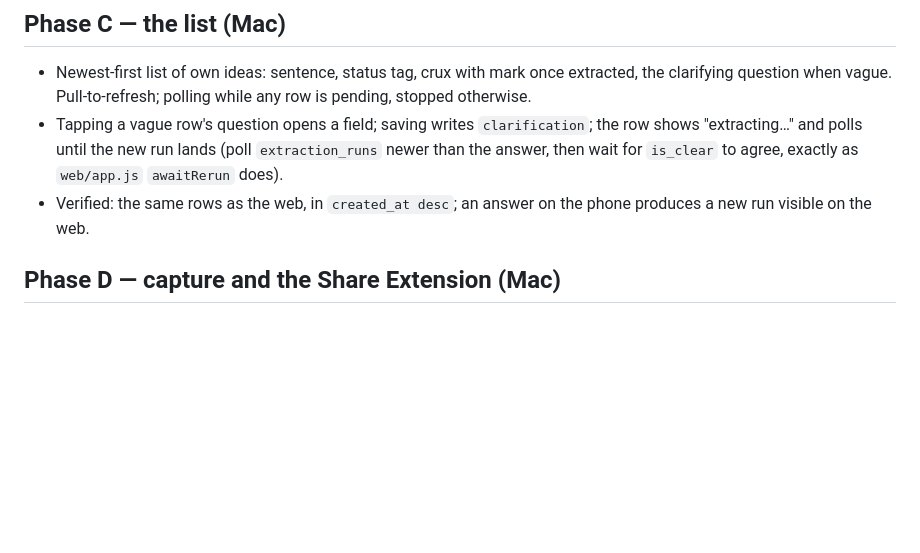
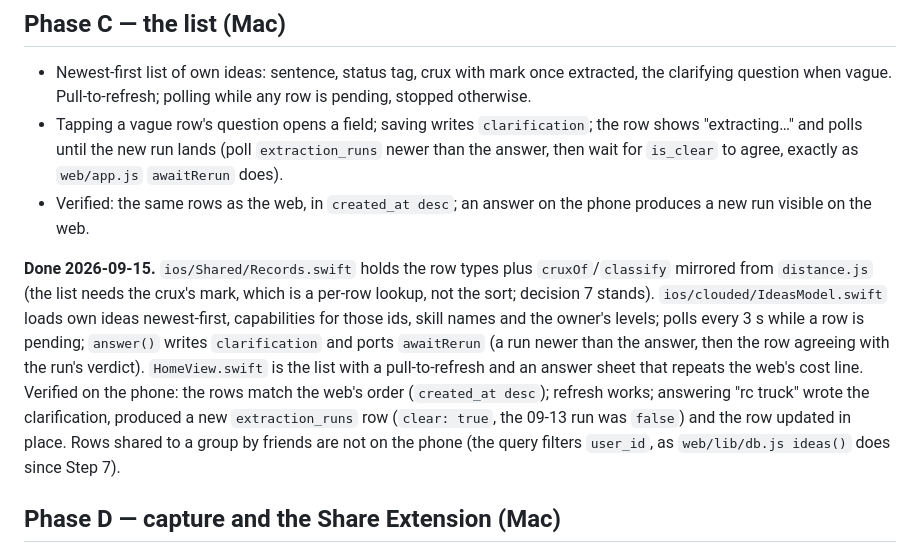
Before and after one commit to LSP-tatsugiri/clouded-ios, a Markdown page: docs/step-6-plan.md, the part around the change. Rendered like a GitHub page; blank space fills up the shorter version.

Commit message:
Record Phase C as verified in the Step 6 plan
Co-Authored-By: Claude Opus 5 (1M context) <noreply@anthropic.com>

```diff
--- a/docs/step-6-plan.md
+++ b/docs/step-6-plan.md
@@ -180,6 +180,21 @@ Mac's disk once; delete both when space runs out, they are caches.
 - Verified: the same rows as the web, in `created_at desc`; an answer on
   the phone produces a new run visible on the web.
 
+**Done 2026-09-15.** `ios/Shared/Records.swift` holds the row types plus
+`cruxOf`/`classify` mirrored from `distance.js` (the list needs the crux's
+mark, which is a per-row lookup, not the sort; decision 7 stands).
+`ios/clouded/IdeasModel.swift` loads own ideas newest-first, capabilities
+for those ids, skill names and the owner's levels; polls every 3 s while a
+row is pending; `answer()` writes `clarification` and ports `awaitRerun`
+(a run newer than the answer, then the row agreeing with the run's
+verdict). `HomeView.swift` is the list with a pull-to-refresh and an
+answer sheet that repeats the web's cost line. Verified on the phone: the
+rows match the web's order (`created_at desc`); refresh works; answering
+"rc truck" wrote the clarification, produced a new `extraction_runs` row
+(`clear: true`, the 09-13 run was `false`) and the row updated in place.
+Rows shared to a group by friends are not on the phone (the query filters
+`user_id`, as `web/lib/db.js ideas()` does since Step 7).
+
 ## Phase D — capture and the Share Extension (Mac)
 
 - In-app capture screen: the sentence (dictation is the keyboard's),
```
